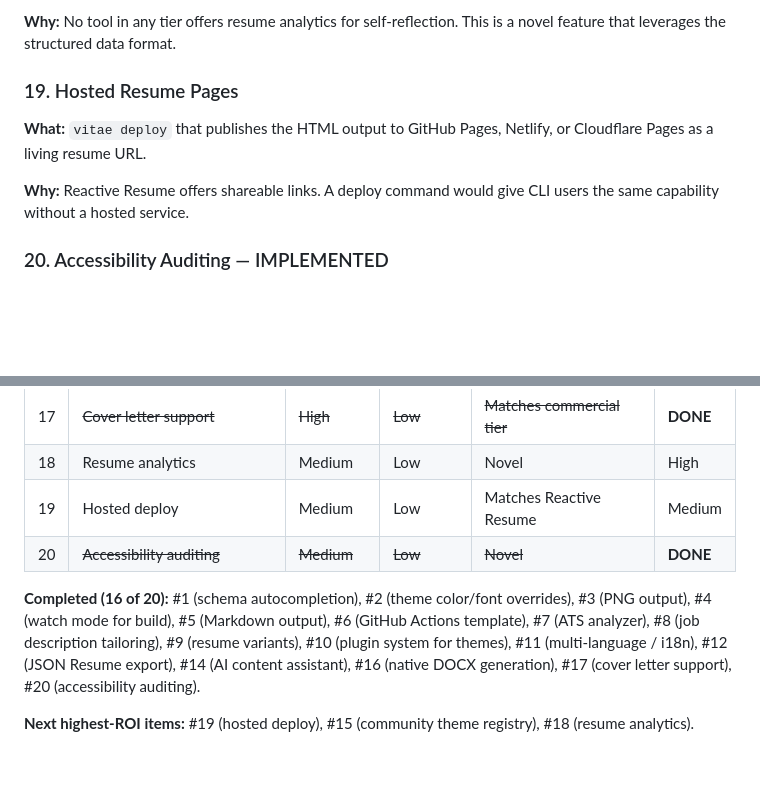
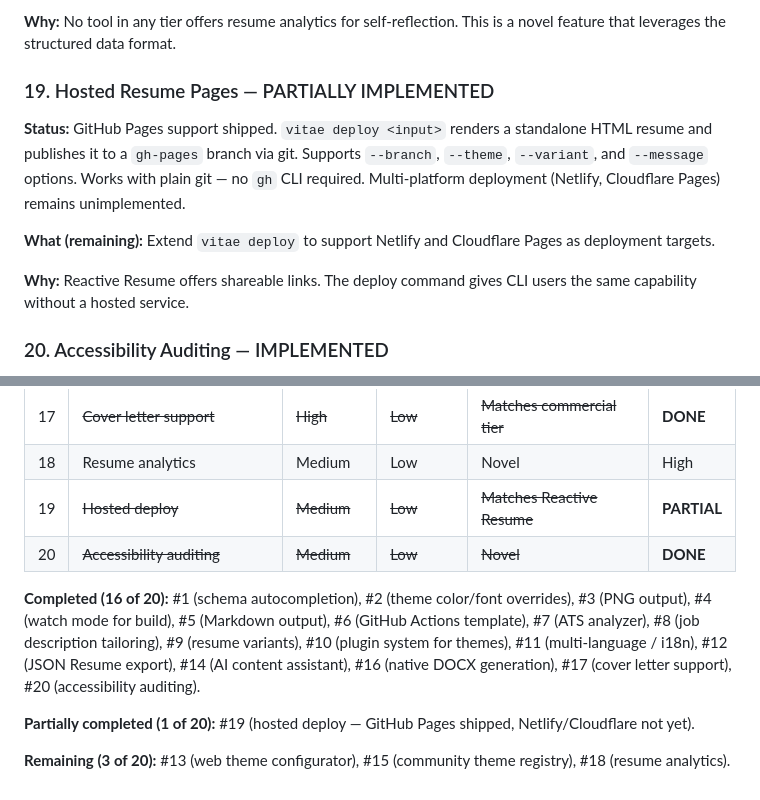
Before and after one commit to jkindrix/vitae, a Markdown page: docs/research/enhancements.md, 2 parts joined by grey strips. Drawn GitHub-style; blank space fills up the shorter version.

Commit message:
docs: update enhancement #19 status to reflect deployed GitHub Pages support

```diff
--- a/docs/research/enhancements.md
+++ b/docs/research/enhancements.md
@@ -108,11 +108,13 @@ These are larger investments that would significantly shift Vitae's competitive
 
 **Why:** No tool in any tier offers resume analytics for self-reflection. This is a novel feature that leverages the structured data format.
 
-### 19. Hosted Resume Pages
+### 19. Hosted Resume Pages — PARTIALLY IMPLEMENTED
 
-**What:** `vitae deploy` that publishes the HTML output to GitHub Pages, Netlify, or Cloudflare Pages as a living resume URL.
+**Status:** GitHub Pages support shipped. `vitae deploy <input>` renders a standalone HTML resume and publishes it to a `gh-pages` branch via git. Supports `--branch`, `--theme`, `--variant`, and `--message` options. Works with plain git — no `gh` CLI required. Multi-platform deployment (Netlify, Cloudflare Pages) remains unimplemented.
 
-**Why:** Reactive Resume offers shareable links. A deploy command would give CLI users the same capability without a hosted service.
+**What (remaining):** Extend `vitae deploy` to support Netlify and Cloudflare Pages as deployment targets.
+
+**Why:** Reactive Resume offers shareable links. The deploy command gives CLI users the same capability without a hosted service.
 
 ### 20. Accessibility Auditing — IMPLEMENTED
 
@@ -142,9 +144,11 @@ These are larger investments that would significantly shift Vitae's competitive
 | 16 | ~~Native DOCX (drop Pandoc)~~ | ~~High~~ | ~~High~~ | ~~Zero-install goal~~ | **DONE** |
 | 17 | ~~Cover letter support~~ | ~~High~~ | ~~Low~~ | ~~Matches commercial tier~~ | **DONE** |
 | 18 | Resume analytics | Medium | Low | Novel | High |
-| 19 | Hosted deploy | Medium | Low | Matches Reactive Resume | Medium |
+| 19 | ~~Hosted deploy~~ | ~~Medium~~ | ~~Low~~ | ~~Matches Reactive Resume~~ | **PARTIAL** |
 | 20 | ~~Accessibility auditing~~ | ~~Medium~~ | ~~Low~~ | ~~Novel~~ | **DONE** |
 
 **Completed (16 of 20):** #1 (schema autocompletion), #2 (theme color/font overrides), #3 (PNG output), #4 (watch mode for build), #5 (Markdown output), #6 (GitHub Actions template), #7 (ATS analyzer), #8 (job description tailoring), #9 (resume variants), #10 (plugin system for themes), #11 (multi-language / i18n), #12 (JSON Resume export), #14 (AI content assistant), #16 (native DOCX generation), #17 (cover letter support), #20 (accessibility auditing).
 
-**Next highest-ROI items:** #19 (hosted deploy), #15 (community theme registry), #18 (resume analytics).
+**Partially completed (1 of 20):** #19 (hosted deploy — GitHub Pages shipped, Netlify/Cloudflare not yet).
+
+**Remaining (3 of 20):** #13 (web theme configurator), #15 (community theme registry), #18 (resume analytics).
```
